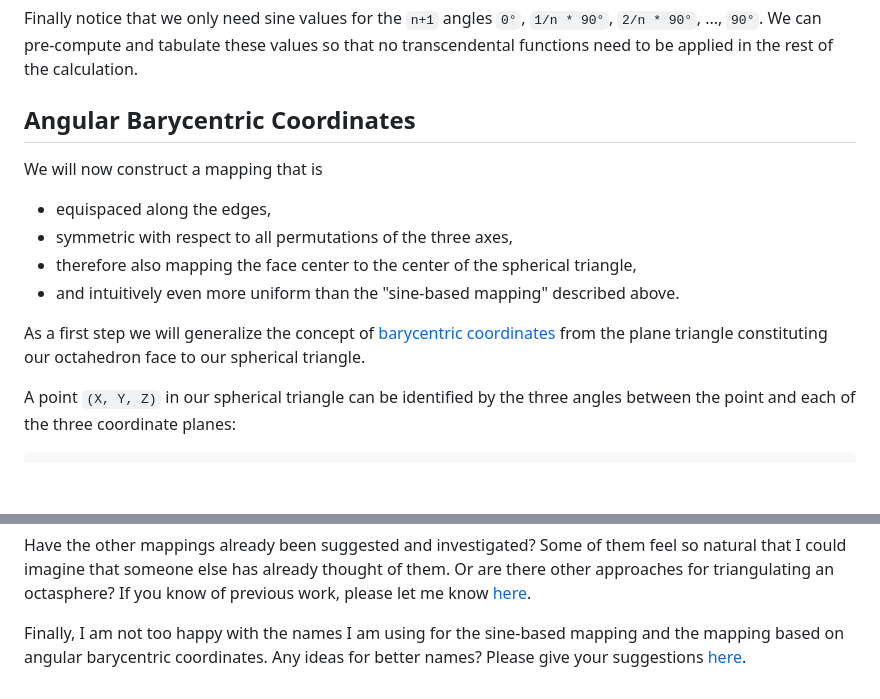
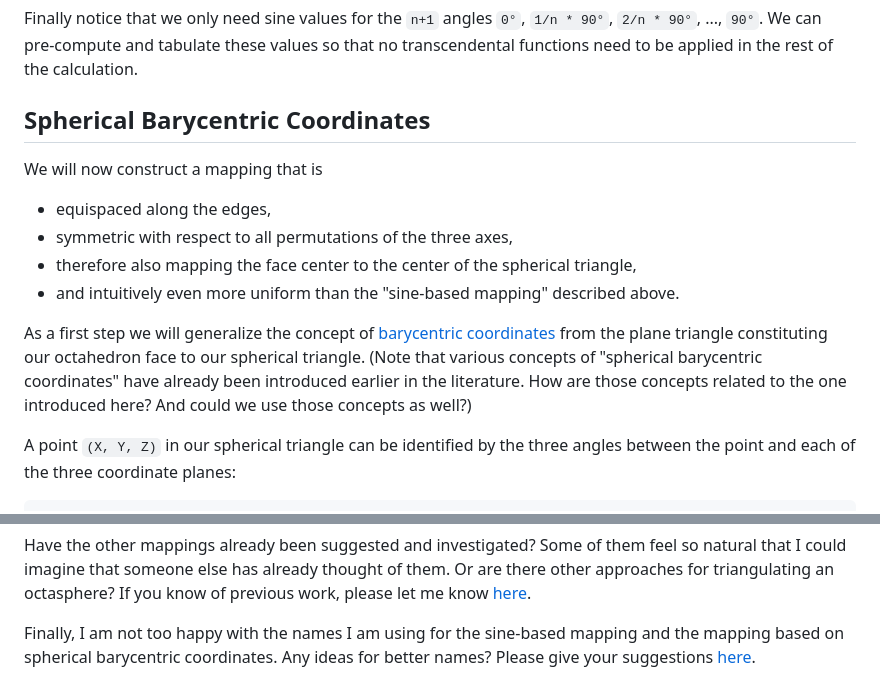
Before and after one commit to hcschuetz/sphere-texturing, a Markdown page: README.md, 2 parts joined by grey strips. GitHub-like rendering; blank space fills up the shorter version.

Commit message:
renamed "angular" to spherical barycentric coordinates

```diff
--- a/README.md
+++ b/README.md
@@ -343,8 +343,8 @@ We can pre-compute and tabulate these values so that no transcendental functions
 need to be applied in the rest of the calculation.
 
 
-Angular Barycentric Coordinates
--------------------------------
+Spherical Barycentric Coordinates
+---------------------------------
 
 We will now construct a mapping that is
 - equispaced along the edges,
@@ -358,6 +358,10 @@ As a first step we will generalize the concept of
 [barycentric coordinates](https://en.wikipedia.org/wiki/Barycentric_coordinate_system)
 from the plane triangle constituting our octahedron face
 to our spherical triangle.
+(Note that various concepts of "spherical barycentric coordinates"
+have already been introduced earlier in the literature.
+How are those concepts related to the one introduced here?
+And could we use those concepts as well?)
 
 A point `(X, Y, Z)` in our spherical triangle can be identified by the three
 angles between the point and each of the three coordinate planes:
@@ -492,6 +496,6 @@ If you know of previous work, please let me know
 [here](https://github.com/hcschuetz/octasphere/discussions/2).
 
 Finally, I am not too happy with the names I am using for the sine-based mapping
-and the mapping based on angular barycentric coordinates.
+and the mapping based on spherical barycentric coordinates.
 Any ideas for better names?  Please give your suggestions
 [here](https://github.com/hcschuetz/octasphere/discussions/1).
```
